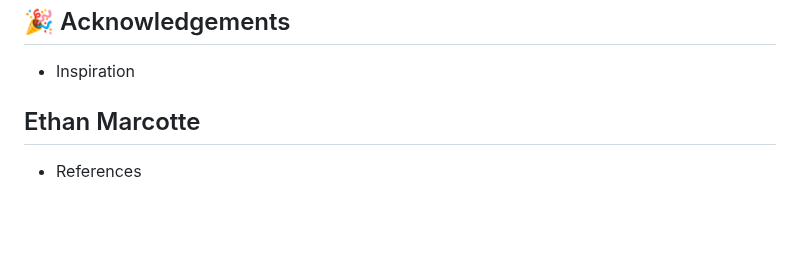
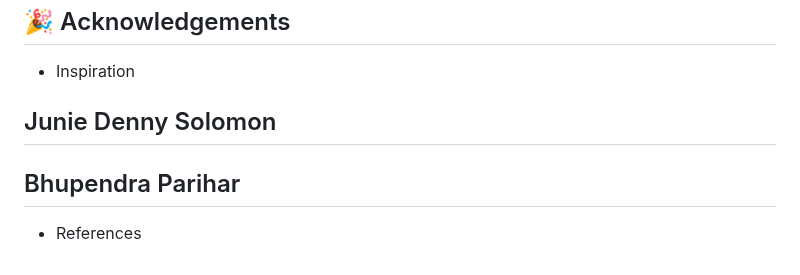
Before and after one commit to VishwagnaR/Grocery_Store, a Markdown page: README.md, the part around the change. Rendered like a GitHub page; blank space fills up the shorter version.

```diff
--- a/README.md
+++ b/README.md
@@ -143,5 +143,6 @@ Step 6: Final Deployment
 
 ## 🎉 Acknowledgements <a name = "acknowledgement"></a>
 - Inspiration
-## Ethan Marcotte
+## Junie Denny Solomon
+## Bhupendra Parihar
 - References
```
